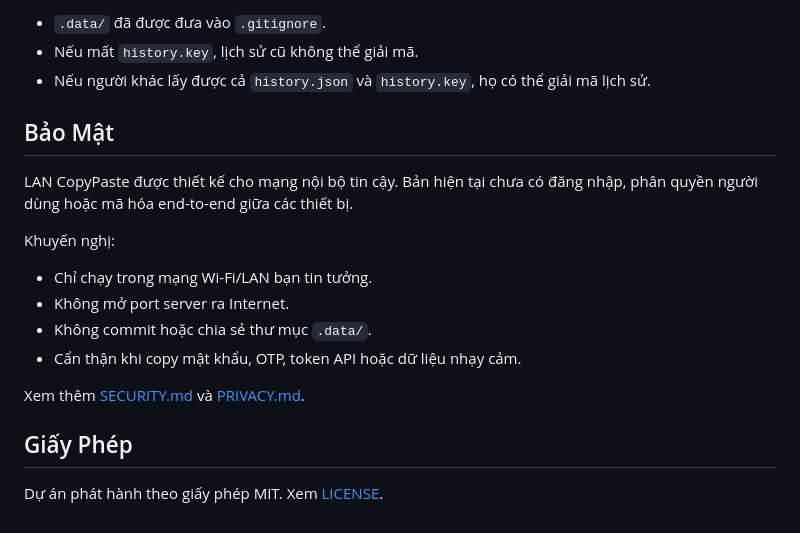
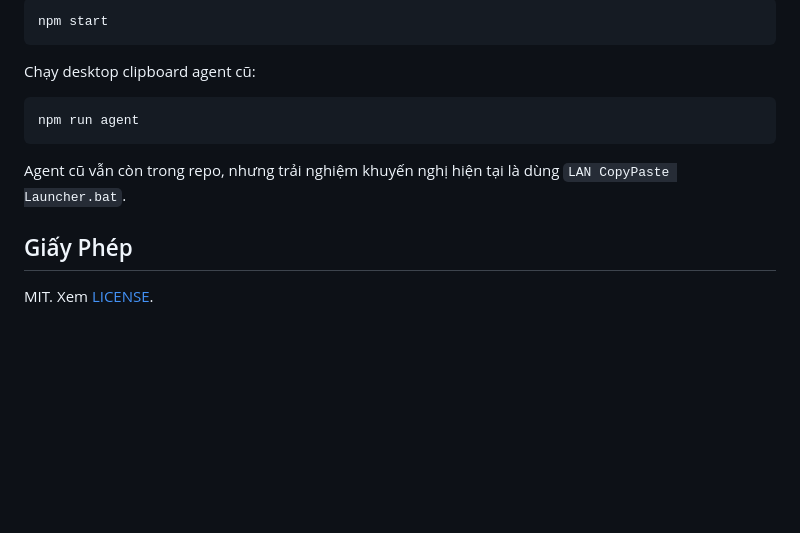
Before and after one commit to huyhallo/lancopypaste, a Markdown page: README.md, the part around one of its changes. Rendered like a GitHub page; blank space fills up the shorter version.

````diff
--- a/README.md
+++ b/README.md
@@ -87,21 +168,16 @@ Quan trọng:
 
-- `.data/` đã được đưa vào `.gitignore`.
-- Nếu mất `history.key`, lịch sử cũ không thể giải mã.
-- Nếu người khác lấy được cả `history.json` và `history.key`, họ có thể giải mã lịch sử.
+```powershell
+npm start
+```
 
-## Bảo Mật
+Chạy desktop clipboard agent cũ:
 
-LAN CopyPaste được thiết kế cho mạng nội bộ tin cậy. Bản hiện tại chưa có đăng nhập, phân quyền người dùng hoặc mã hóa end-to-end giữa các thiết bị.
+```powershell
+npm run agent
+```
 
-Khuyến nghị:
-
-- Chỉ chạy trong mạng Wi-Fi/LAN bạn tin tưởng.
-- Không mở port server ra Internet.
-- Không commit hoặc chia sẻ thư mục `.data/`.
-- Cẩn thận khi copy mật khẩu, OTP, token API hoặc dữ liệu nhạy cảm.
-
-Xem thêm [SECURITY.md](SECURITY.md) và [PRIVACY.md](PRIVACY.md).
+Agent cũ vẫn còn trong repo, nhưng trải nghiệm khuyến nghị hiện tại là dùng `LAN CopyPaste Launcher.bat`.
 
 ## Giấy Phép
 
-Dự án phát hành theo giấy phép MIT. Xem [LICENSE](LICENSE).
+MIT. Xem [LICENSE](LICENSE).
````
Also changed, not shown: other parts of README.md (+132 -51 lines).
